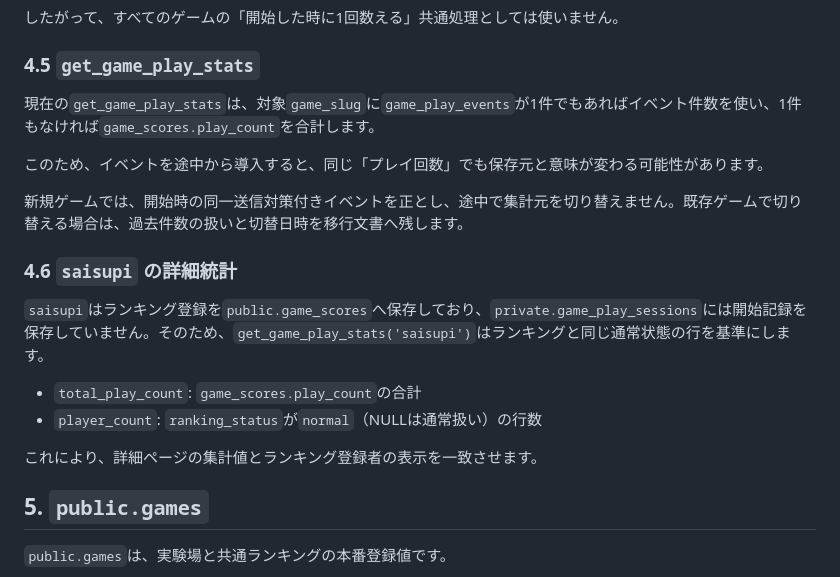
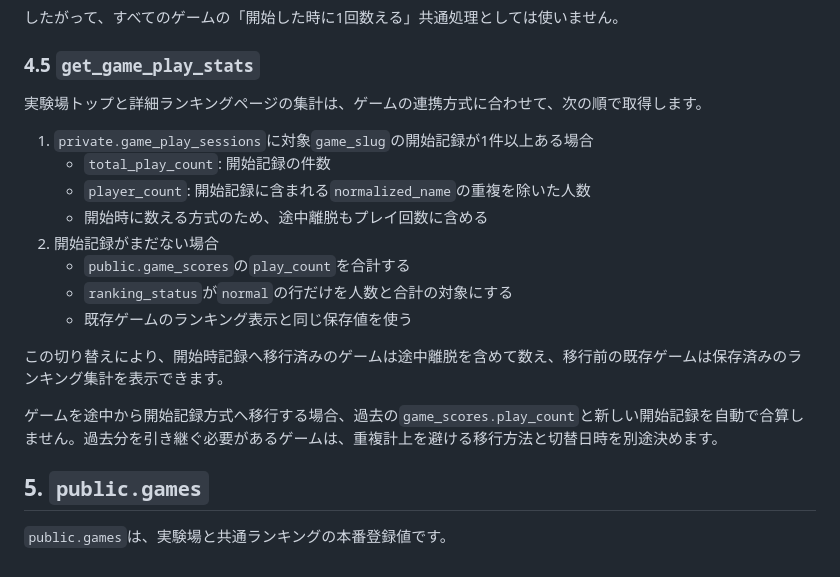
Before and after one commit to chameleonjp-lab/chameleonjp_lab, a Markdown page: docs/chameleonjp-lab/03_supabase_ranking_flow.md, the part around the change. GitHub-like rendering.

Commit message:
docs: record game play statistics source rules

```diff
--- a/docs/chameleonjp-lab/03_supabase_ranking_flow.md
+++ b/docs/chameleonjp-lab/03_supabase_ranking_flow.md
@@ -99,21 +99,20 @@ submit_score(
 
 ### 4.5 `get_game_play_stats`
 
-現在の`get_game_play_stats`は、対象`game_slug`に`game_play_events`が1件でもあればイベント件数を使い、1件もなければ`game_scores.play_count`を合計します。
+実験場トップと詳細ランキングページの集計は、ゲームの連携方式に合わせて、次の順で取得します。
 
-このため、イベントを途中から導入すると、同じ「プレイ回数」でも保存元と意味が変わる可能性があります。
+1. `private.game_play_sessions`に対象`game_slug`の開始記録が1件以上ある場合
+   - `total_play_count`: 開始記録の件数
+   - `player_count`: 開始記録に含まれる`normalized_name`の重複を除いた人数
+   - 開始時に数える方式のため、途中離脱もプレイ回数に含める
+2. 開始記録がまだない場合
+   - `public.game_scores`の`play_count`を合計する
+   - `ranking_status`が`normal`の行だけを人数と合計の対象にする
+   - 既存ゲームのランキング表示と同じ保存値を使う
 
-新規ゲームでは、開始時の同一送信対策付きイベントを正とし、途中で集計元を切り替えません。既存ゲームで切り替える場合は、過去件数の扱いと切替日時を移行文書へ残します。
+この切り替えにより、開始時記録へ移行済みのゲームは途中離脱を含めて数え、移行前の既存ゲームは保存済みのランキング集計を表示できます。
 
-### 4.6 `saisupi` の詳細統計
-
-`saisupi`はランキング登録を`public.game_scores`へ保存しており、`private.game_play_sessions`には開始記録を保存していません。そのため、`get_game_play_stats('saisupi')`はランキングと同じ通常状態の行を基準にします。
-
-- `total_play_count`: `game_scores.play_count`の合計
-- `player_count`: `ranking_status`が`normal`（NULLは通常扱い）の行数
-
-これにより、詳細ページの集計値とランキング登録者の表示を一致させます。
-
+ゲームを途中から開始記録方式へ移行する場合、過去の`game_scores.play_count`と新しい開始記録を自動で合算しません。過去分を引き継ぐ必要があるゲームは、重複計上を避ける移行方法と切替日時を別途決めます。
 ## 5. `public.games`
 
 `public.games`は、実験場と共通ランキングの本番登録値です。
```
